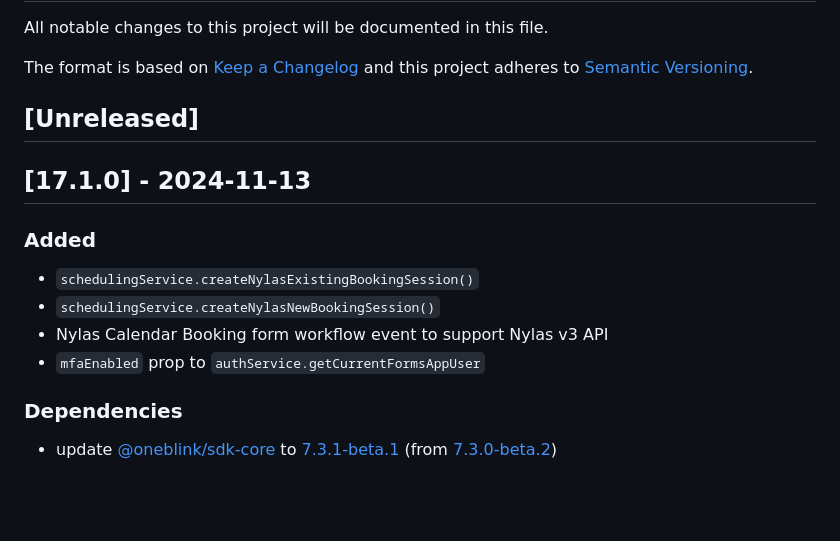
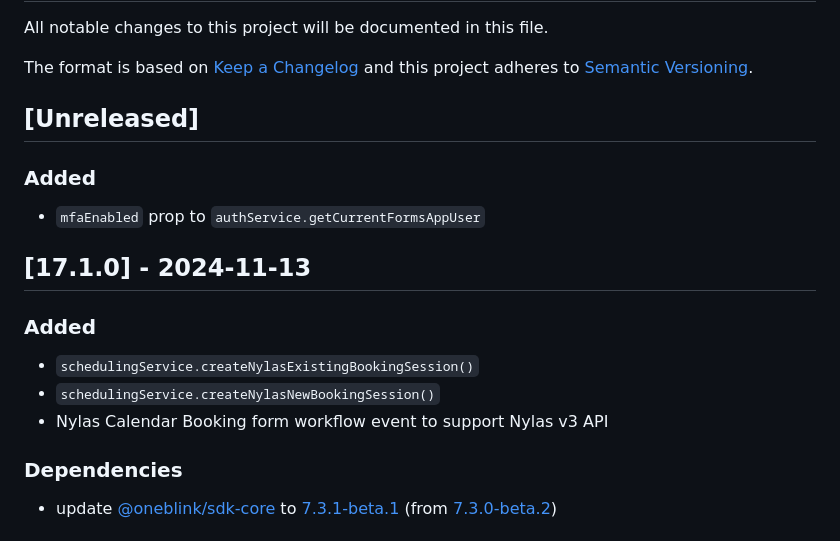
Before and after one commit to oneblink/apps, a Markdown page: CHANGELOG.md, the part around the change. Rendered like a GitHub page; blank space fills up the shorter version.

Commit message:
ON-44870 # Fix changelog

```diff
--- a/CHANGELOG.md
+++ b/CHANGELOG.md
@@ -7,6 +7,10 @@ and this project adheres to [Semantic Versioning](http://semver.org/spec/v2.0.0.
 
 ## [Unreleased]
 
+### Added
+
+- `mfaEnabled` prop to `authService.getCurrentFormsAppUser`
+
 ## [17.1.0] - 2024-11-13
 
 ### Added
@@ -14,7 +18,6 @@ and this project adheres to [Semantic Versioning](http://semver.org/spec/v2.0.0.
 - `schedulingService.createNylasExistingBookingSession()`
 - `schedulingService.createNylasNewBookingSession()`
 - Nylas Calendar Booking form workflow event to support Nylas v3 API
-- `mfaEnabled` prop to `authService.getCurrentFormsAppUser`
 
 ### Dependencies
 
```
